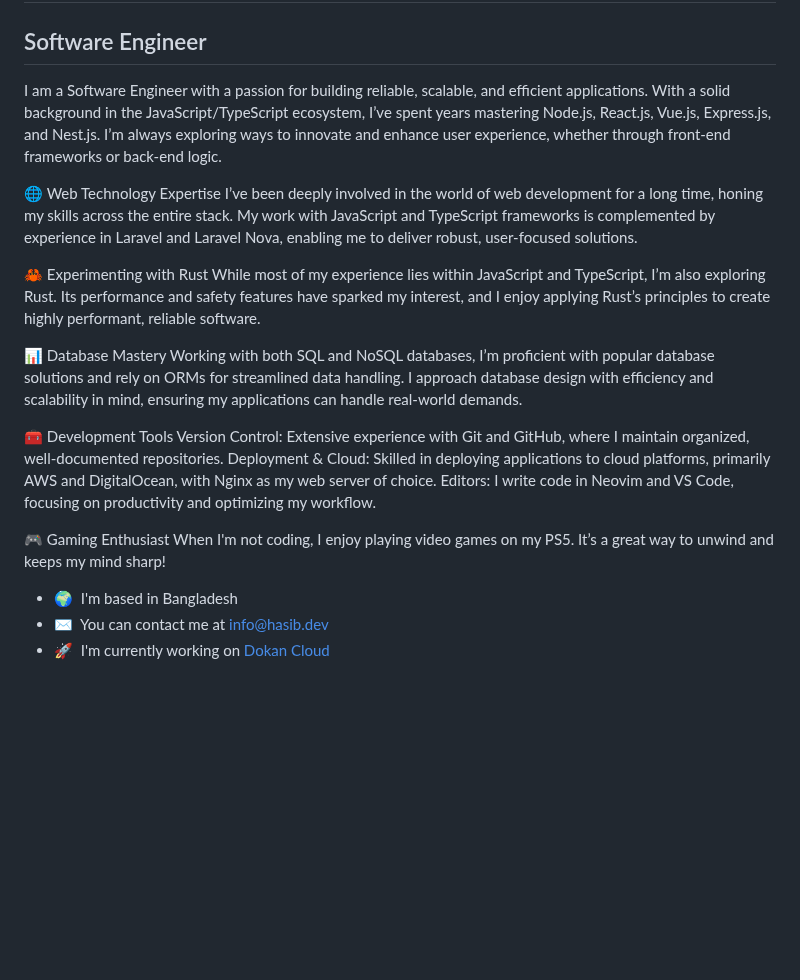
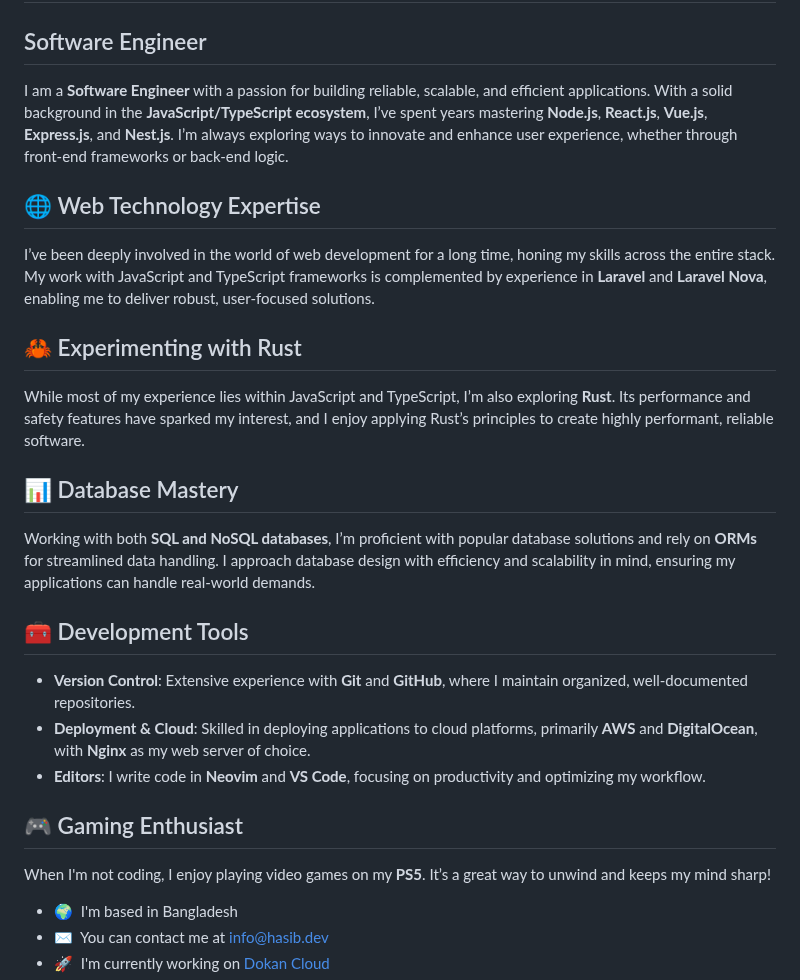
Before and after one commit to hasib-devs/hasib-devs, a Markdown page: README.md, the part around the change. GitHub-like rendering; blank space fills up the shorter version.

```diff
--- a/README.md
+++ b/README.md
@@ -4,24 +4,29 @@ Hello  ![](https://user-images.githubusercontent.com/18350557/176309783-0785949b
 Software Engineer
 -----------------
 
-I am a Software Engineer with a passion for building reliable, scalable, and efficient applications. With a solid background in the JavaScript/TypeScript ecosystem, I’ve spent years mastering Node.js, React.js, Vue.js, Express.js, and Nest.js. I’m always exploring ways to innovate and enhance user experience, whether through front-end frameworks or back-end logic.
+I am a **Software Engineer** with a passion for building reliable, scalable, and efficient applications. With a solid background in the **JavaScript/TypeScript ecosystem**, I’ve spent years mastering **Node.js**, **React.js**, **Vue.js**, **Express.js**, and **Nest.js**. I’m always exploring ways to innovate and enhance user experience, whether through front-end frameworks or back-end logic.
 
-🌐 Web Technology Expertise
-I’ve been deeply involved in the world of web development for a long time, honing my skills across the entire stack. My work with JavaScript and TypeScript frameworks is complemented by experience in Laravel and Laravel Nova, enabling me to deliver robust, user-focused solutions.
+## 🌐 Web Technology Expertise
 
-🦀 Experimenting with Rust
-While most of my experience lies within JavaScript and TypeScript, I’m also exploring Rust. Its performance and safety features have sparked my interest, and I enjoy applying Rust’s principles to create highly performant, reliable software.
+I’ve been deeply involved in the world of web development for a long time, honing my skills across the entire stack. My work with JavaScript and TypeScript frameworks is complemented by experience in **Laravel** and **Laravel Nova**, enabling me to deliver robust, user-focused solutions.
 
-📊 Database Mastery
-Working with both SQL and NoSQL databases, I’m proficient with popular database solutions and rely on ORMs for streamlined data handling. I approach database design with efficiency and scalability in mind, ensuring my applications can handle real-world demands.
+## 🦀 Experimenting with Rust
 
-🧰 Development Tools
-Version Control: Extensive experience with Git and GitHub, where I maintain organized, well-documented repositories.
-Deployment & Cloud: Skilled in deploying applications to cloud platforms, primarily AWS and DigitalOcean, with Nginx as my web server of choice.
-Editors: I write code in Neovim and VS Code, focusing on productivity and optimizing my workflow.
+While most of my experience lies within JavaScript and TypeScript, I’m also exploring **Rust**. Its performance and safety features have sparked my interest, and I enjoy applying Rust’s principles to create highly performant, reliable software.
 
-🎮 Gaming Enthusiast
-When I'm not coding, I enjoy playing video games on my PS5. It’s a great way to unwind and keeps my mind sharp!
+## 📊 Database Mastery
+
+Working with both **SQL and NoSQL databases**, I’m proficient with popular database solutions and rely on **ORMs** for streamlined data handling. I approach database design with efficiency and scalability in mind, ensuring my applications can handle real-world demands.
+
+## 🧰 Development Tools
+
+- **Version Control**: Extensive experience with **Git** and **GitHub**, where I maintain organized, well-documented repositories.
+- **Deployment & Cloud**: Skilled in deploying applications to cloud platforms, primarily **AWS** and **DigitalOcean**, with **Nginx** as my web server of choice.
+- **Editors**: I write code in **Neovim** and **VS Code**, focusing on productivity and optimizing my workflow.
+
+## 🎮 Gaming Enthusiast
+
+When I'm not coding, I enjoy playing video games on my **PS5**. It’s a great way to unwind and keeps my mind sharp!
 
 
 * 🌍  I'm based in Bangladesh
```
